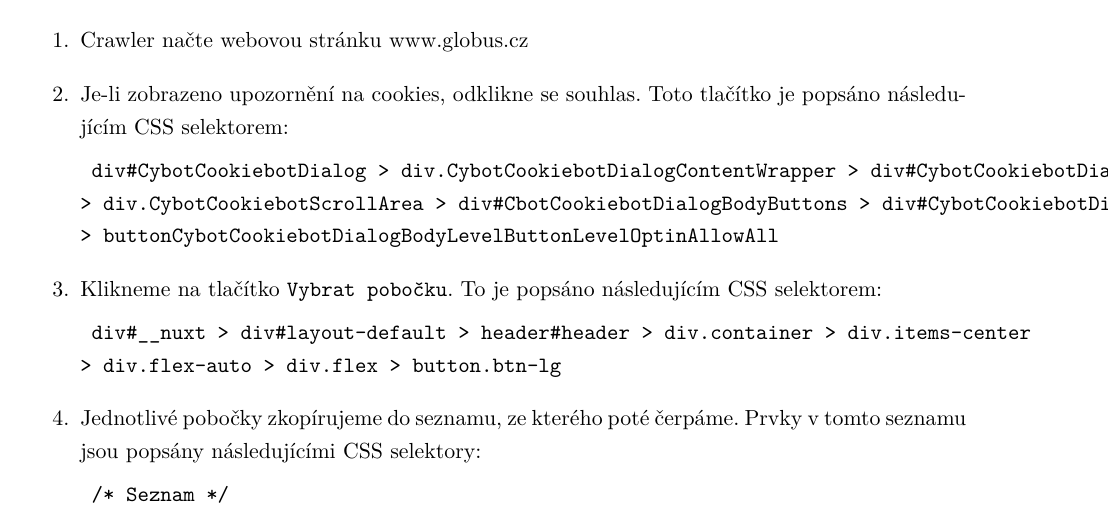
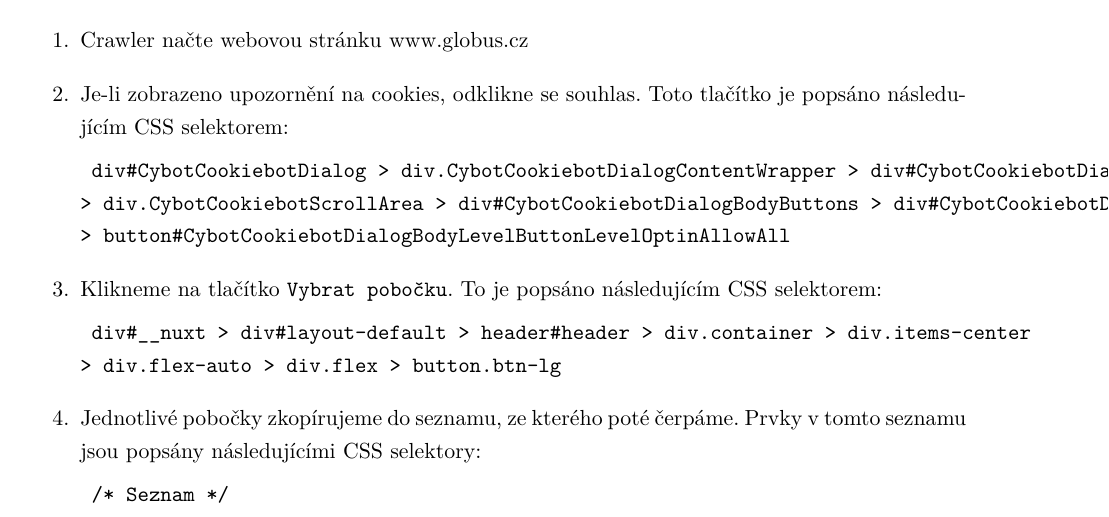
Before and after one commit to POL0423/BachelorThesis, a LaTeX thesis (BachelorThesis.tex, which reads Chapters/Preparations.tex): part of page 28 of 36, cut so that both start at the same text. Compiled offline with pdfLaTeX.

Commit message:
Typo fix

```diff
--- a/Chapters/Preparations.tex
+++ b/Chapters/Preparations.tex
@@ -621,9 +621,9 @@
             div.CybotCookiebotDialogContentWrapper >
             div\#CybotCookiebotDialogFooter >
             div.CybotCookiebotScrollArea >
-            div\#CbotCookiebotDialogBodyButtons >
+            div\#CybotCookiebotDialogBodyButtons >
             div\#CybotCookiebotDialogBodyButtonsWrapper >
-            button#CybotCookiebotDialogBodyLevelButtonLevelOptinAllowAll
+            button\#CybotCookiebotDialogBodyLevelButtonLevelOptinAllowAll
         }
 
     \item Klikneme na tlačítko \texttt{Vybrat pobočku}. To je popsáno
```
